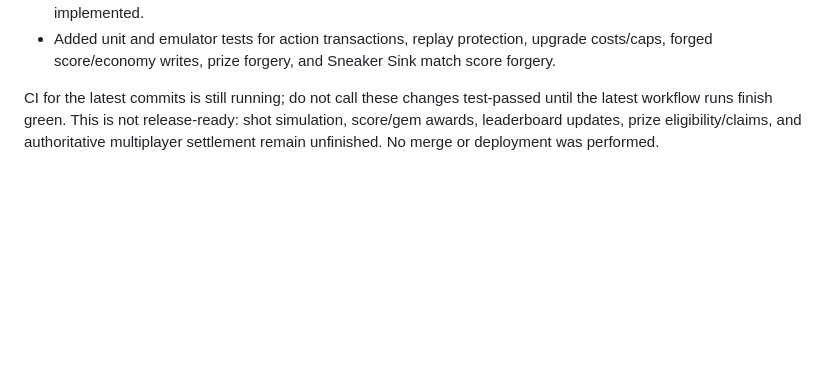
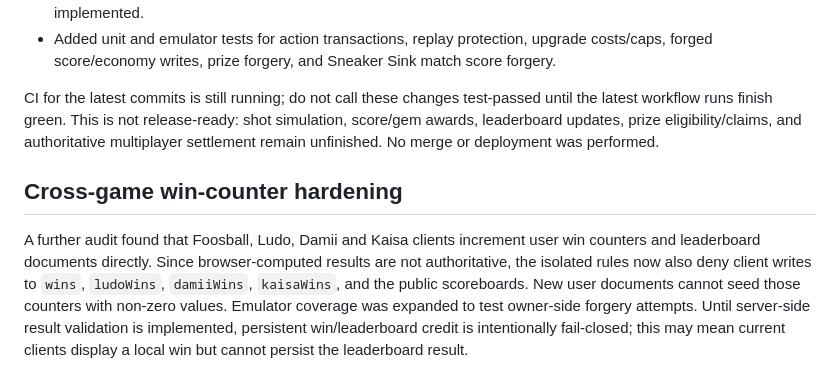
Before and after one commit to gt340/Voltix-Pro-Gh-, a Markdown page: docs/phase2b-sneaker-sink-audit.md, the part around the change. Drawn GitHub-style; blank space fills up the shorter version.

Commit message:
Document cross-game win counter hardening

```diff
--- a/docs/phase2b-sneaker-sink-audit.md
+++ b/docs/phase2b-sneaker-sink-audit.md
@@ -52,3 +52,7 @@ The existing rules are materially safer than the original rules, but Sneaker Sin
 - Added unit and emulator tests for action transactions, replay protection, upgrade costs/caps, forged score/economy writes, prize forgery, and Sneaker Sink match score forgery.
 
 CI for the latest commits is still running; do not call these changes test-passed until the latest workflow runs finish green. This is not release-ready: shot simulation, score/gem awards, leaderboard updates, prize eligibility/claims, and authoritative multiplayer settlement remain unfinished. No merge or deployment was performed.
+
+## Cross-game win-counter hardening
+
+A further audit found that Foosball, Ludo, Damii and Kaisa clients increment user win counters and leaderboard documents directly. Since browser-computed results are not authoritative, the isolated rules now also deny client writes to `wins`, `ludoWins`, `damiiWins`, `kaisaWins`, and the public scoreboards. New user documents cannot seed those counters with non-zero values. Emulator coverage was expanded to test owner-side forgery attempts. Until server-side result validation is implemented, persistent win/leaderboard credit is intentionally fail-closed; this may mean current clients display a local win but cannot persist the leaderboard result.
```
